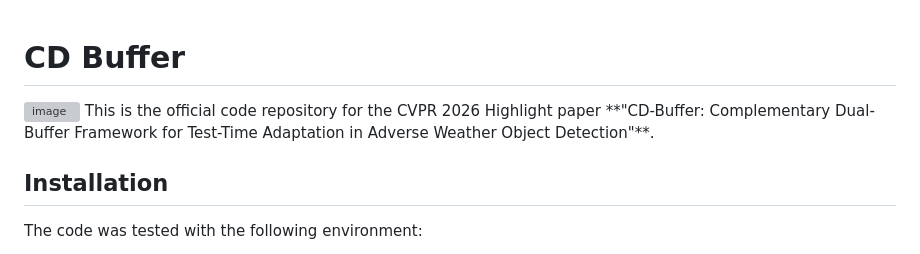
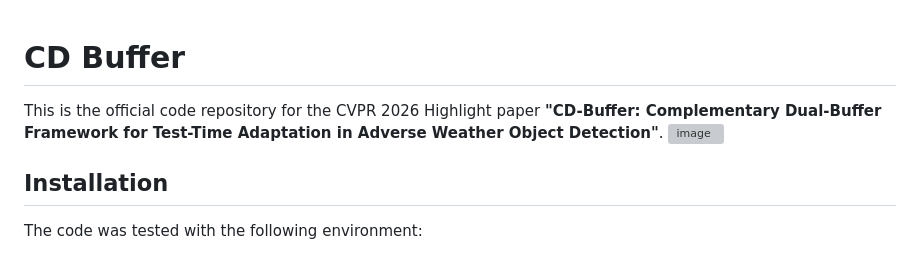
Before and after one commit to wkfsksdl99/cd_buffer, a Markdown page: README.md, the part around the change. Rendered like a GitHub page; grey boxes are pictures that could not be loaded.

Commit message:
Reorder image and description in README.md

```diff
--- a/README.md
+++ b/README.md
@@ -1,7 +1,7 @@
 # CD Buffer
+
+This is the official code repository for the CVPR 2026 Highlight paper **"CD-Buffer: Complementary Dual-Buffer Framework for Test-Time Adaptation in Adverse Weather Object Detection"**.
 <img width="1542" height="623" alt="image" src="https://github.com/user-attachments/assets/7819519d-9ac5-4cfc-ac0a-7e607e227563" />
-This is the official code repository for the CVPR 2026 Highlight paper **"CD-Buffer: Complementary Dual-Buffer Framework for Test-Time Adaptation in Adverse Weather Object Detection"**.
-
 ## Installation
 
 The code was tested with the following environment:
```
